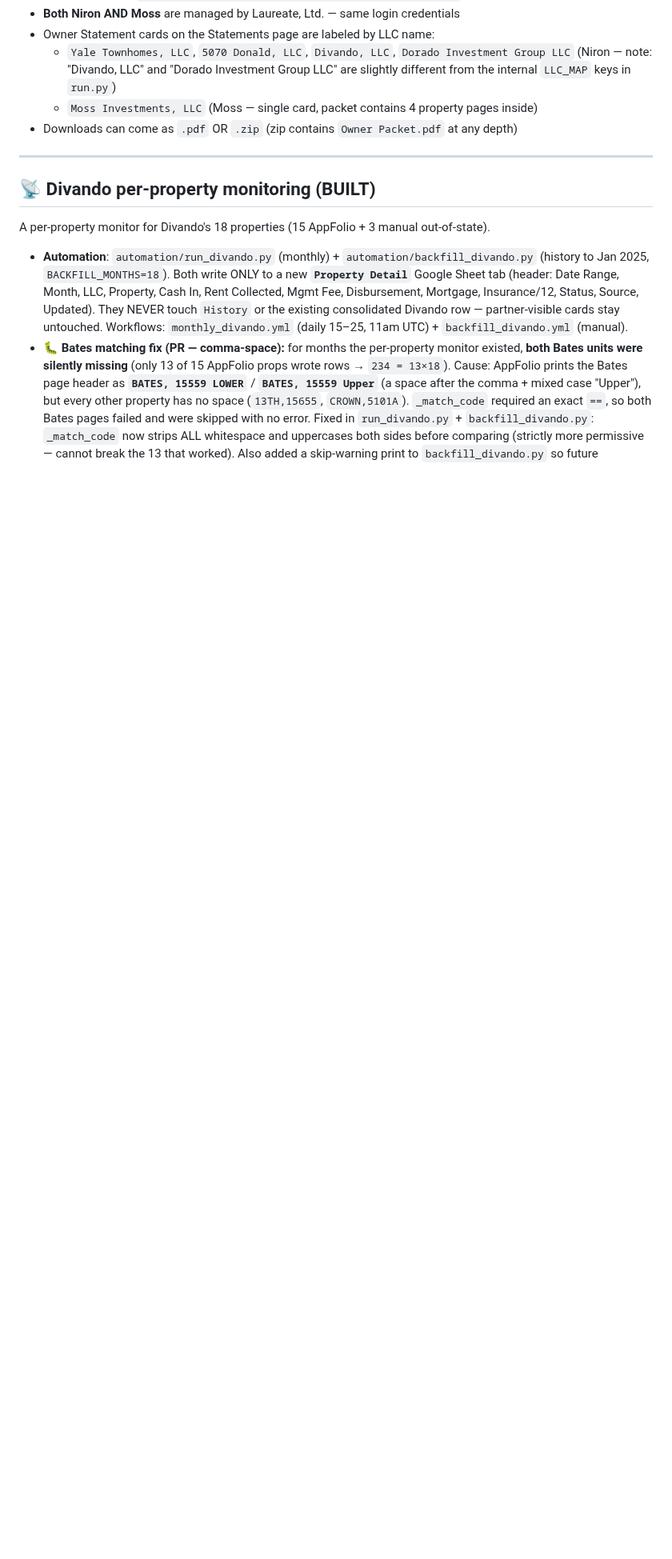
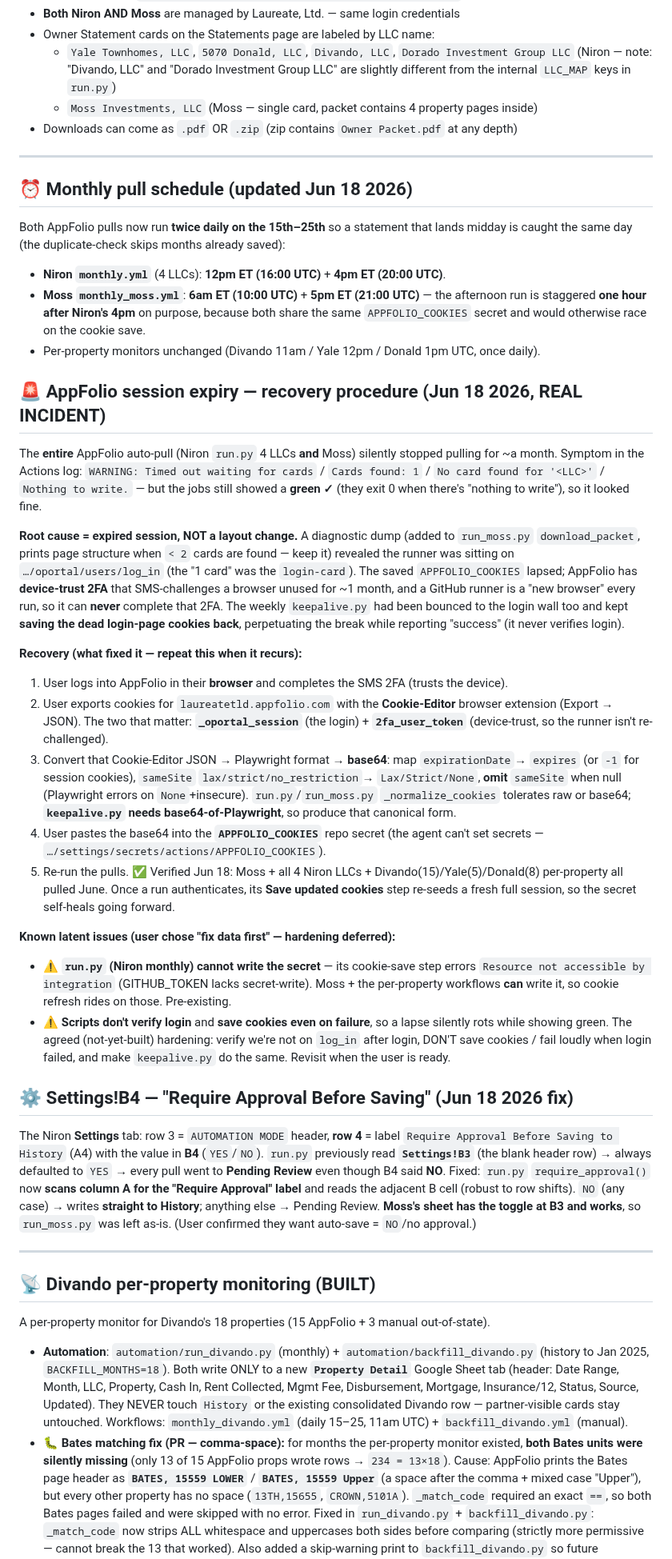
Before and after one commit to moscoron-collab/Niron-Master-Portfolio, a Markdown page: CLAUDE.md, the part around the change. Shown at 80% size. Rendered like a GitHub page; blank space fills up the shorter version.

Commit message:
Document Jun 18 incident: twice-daily schedule, AppFolio session recovery, Settings B4 fix

```diff
--- a/CLAUDE.md
+++ b/CLAUDE.md
@@ -102,6 +102,70 @@ If a secret is missing, the run crashes with `KeyError` at script start.
   - `Yale Townhomes, LLC`, `5070 Donald, LLC`, `Divando, LLC`, `Dorado Investment Group LLC` (Niron — note: "Divando, LLC" and "Dorado Investment Group LLC" are slightly different from the internal `LLC_MAP` keys in `run.py`)
   - `Moss Investments, LLC` (Moss — single card, packet contains 4 property pages inside)
 - Downloads can come as `.pdf` OR `.zip` (zip contains `Owner Packet.pdf` at any depth)
+
+---
+
+## ⏰ Monthly pull schedule (updated Jun 18 2026)
+
+Both AppFolio pulls now run **twice daily on the 15th–25th** so a statement that lands
+midday is caught the same day (the duplicate-check skips months already saved):
+- **Niron `monthly.yml`** (4 LLCs): **12pm ET (16:00 UTC)** + **4pm ET (20:00 UTC)**.
+- **Moss `monthly_moss.yml`**: **6am ET (10:00 UTC)** + **5pm ET (21:00 UTC)** — the afternoon
+  run is staggered **one hour after Niron's 4pm** on purpose, because both share the same
+  `APPFOLIO_COOKIES` secret and would otherwise race on the cookie save.
+- Per-property monitors unchanged (Divando 11am / Yale 12pm / Donald 1pm UTC, once daily).
+
+## 🚨 AppFolio session expiry — recovery procedure (Jun 18 2026, REAL INCIDENT)
+
+The **entire** AppFolio auto-pull (Niron `run.py` 4 LLCs **and** Moss) silently stopped
+pulling for ~a month. Symptom in the Actions log: `WARNING: Timed out waiting for cards` /
+`Cards found: 1` / `No card found for '<LLC>'` / `Nothing to write.` — but the jobs still
+showed a **green ✓** (they exit 0 when there's "nothing to write"), so it looked fine.
+
+**Root cause = expired session, NOT a layout change.** A diagnostic dump (added to
+`run_moss.py` `download_packet`, prints page structure when `< 2` cards are found — keep it)
+revealed the runner was sitting on `…/oportal/users/log_in` (the "1 card" was the
+`login-card`). The saved `APPFOLIO_COOKIES` lapsed; AppFolio has **device-trust 2FA** that
+SMS-challenges a browser unused for ~1 month, and a GitHub runner is a "new browser" every
+run, so it can **never** complete that 2FA. The weekly `keepalive.py` had been bounced to the
+login wall too and kept **saving the dead login-page cookies back**, perpetuating the break
+while reporting "success" (it never verifies login).
+
+**Recovery (what fixed it — repeat this when it recurs):**
+1. User logs into AppFolio in their **browser** and completes the SMS 2FA (trusts the device).
+2. User exports cookies for `laureatetld.appfolio.com` with the **Cookie-Editor** browser
+   extension (Export → JSON). The two that matter: **`_oportal_session`** (the login) +
+   **`2fa_user_token`** (device-trust, so the runner isn't re-challenged).
+3. Convert that Cookie-Editor JSON → Playwright format → **base64**: map `expirationDate`→
+   `expires` (or `-1` for session cookies), `sameSite` `lax/strict/no_restriction`→
+   `Lax/Strict/None`, **omit** `sameSite` when null (Playwright errors on `None`+insecure).
+   `run.py`/`run_moss.py` `_normalize_cookies` tolerates raw or base64; **`keepalive.py` needs
+   base64-of-Playwright**, so produce that canonical form.
+4. User pastes the base64 into the **`APPFOLIO_COOKIES`** repo secret (the agent can't set
+   secrets — `…/settings/secrets/actions/APPFOLIO_COOKIES`).
+5. Re-run the pulls. ✅ Verified Jun 18: Moss + all 4 Niron LLCs + Divando(15)/Yale(5)/Donald(8)
+   per-property all pulled June. Once a run authenticates, its **Save updated cookies** step
+   re-seeds a fresh full session, so the secret self-heals going forward.
+
+**Known latent issues (user chose "fix data first" — hardening deferred):**
+- ⚠️ **`run.py` (Niron monthly) cannot write the secret** — its cookie-save step errors
+  `Resource not accessible by integration` (GITHUB_TOKEN lacks secret-write). Moss + the
+  per-property workflows **can** write it, so cookie refresh rides on those. Pre-existing.
+- ⚠️ **Scripts don't verify login** and **save cookies even on failure**, so a lapse silently
+  rots while showing green. The agreed (not-yet-built) hardening: verify we're not on
+  `log_in` after login, DON'T save cookies / fail loudly when login failed, and make
+  `keepalive.py` do the same. Revisit when the user is ready.
+
+## ⚙️ Settings!B4 — "Require Approval Before Saving" (Jun 18 2026 fix)
+
+The Niron **Settings** tab: row 3 = `AUTOMATION MODE` header, **row 4** = label
+`Require Approval Before Saving to History` (A4) with the value in **B4** (`YES`/`NO`).
+`run.py` previously read **`Settings!B3`** (the blank header row) → always defaulted to
+`YES` → every pull went to **Pending Review** even though B4 said **NO**. Fixed: `run.py`
+`require_approval()` now **scans column A for the "Require Approval" label** and reads the
+adjacent B cell (robust to row shifts). `NO` (any case) → writes **straight to History**;
+anything else → Pending Review. **Moss's sheet has the toggle at B3 and works**, so
+`run_moss.py` was left as-is. (User confirmed they want auto-save = `NO`/no approval.)
 
 ---
 
```
